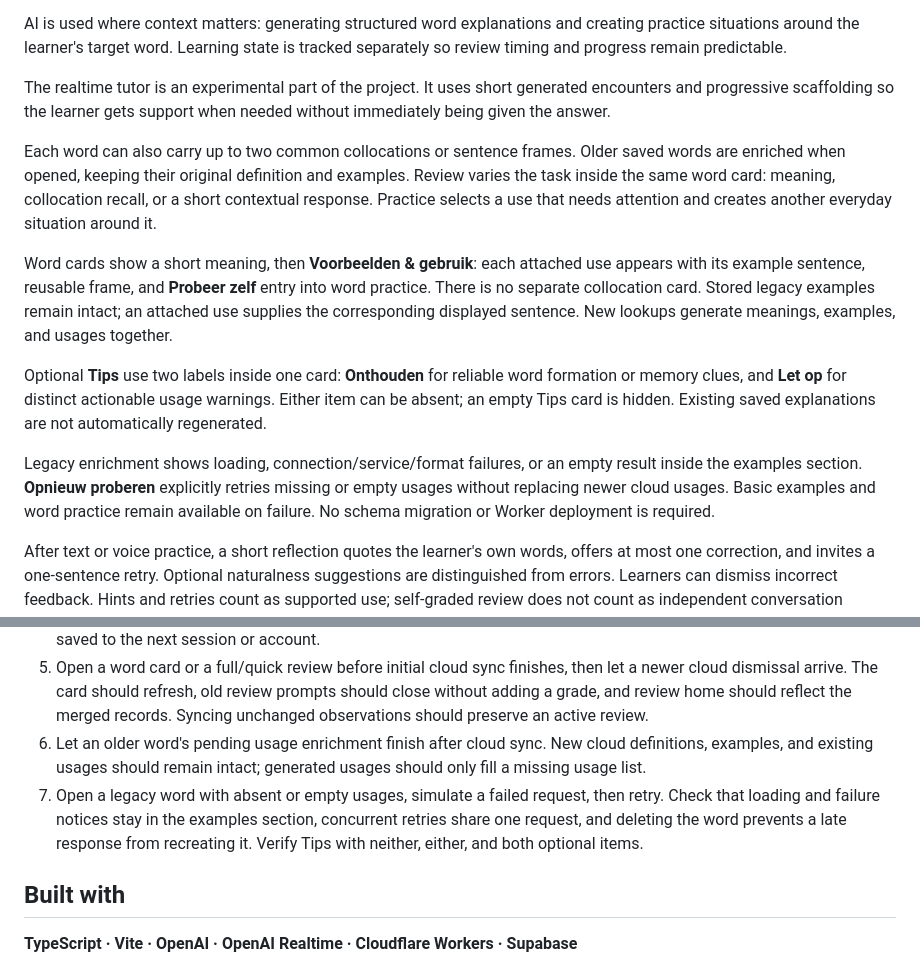
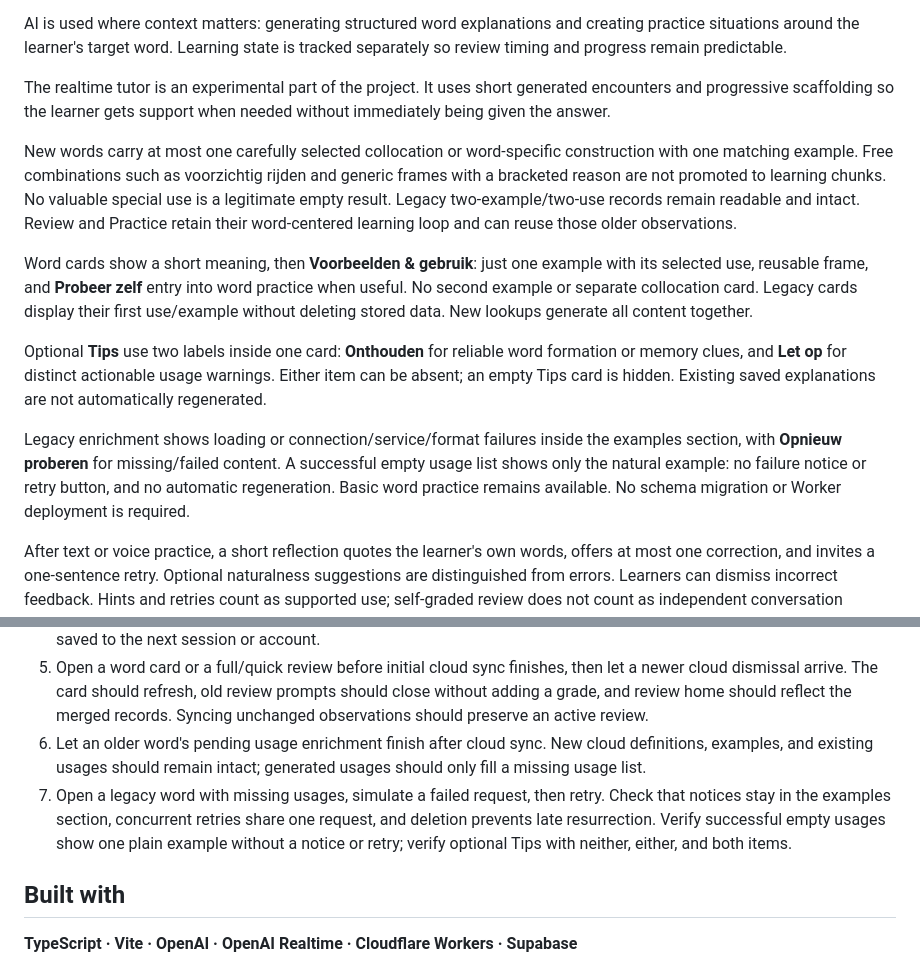
Before and after one commit to lanfeitiao/poortaal, a Markdown page: README.md, 2 parts joined by grey strips. Rendered like a GitHub page.

Commit message:
Document the single-use quality standard and legitimate empty results

```diff
--- a/README.md
+++ b/README.md
@@ -43,13 +43,13 @@ AI is used where context matters: generating structured word explanations and cr
 
 The realtime tutor is an experimental part of the project. It uses short generated encounters and progressive scaffolding so the learner gets support when needed without immediately being given the answer.
 
-Each word can also carry up to two common collocations or sentence frames. Older saved words are enriched when opened, keeping their original definition and examples. Review varies the task inside the same word card: meaning, collocation recall, or a short contextual response. Practice selects a use that needs attention and creates another everyday situation around it.
+New words carry at most one carefully selected collocation or word-specific construction with one matching example. Free combinations such as voorzichtig rijden and generic frames with a bracketed reason are not promoted to learning chunks. No valuable special use is a legitimate empty result. Legacy two-example/two-use records remain readable and intact. Review and Practice retain their word-centered learning loop and can reuse those older observations.
 
-Word cards show a short meaning, then **Voorbeelden & gebruik**: each attached use appears with its example sentence, reusable frame, and **Probeer zelf** entry into word practice. There is no separate collocation card. Stored legacy examples remain intact; an attached use supplies the corresponding displayed sentence. New lookups generate meanings, examples, and usages together.
+Word cards show a short meaning, then **Voorbeelden & gebruik**: just one example with its selected use, reusable frame, and **Probeer zelf** entry into word practice when useful. No second example or separate collocation card. Legacy cards display their first use/example without deleting stored data. New lookups generate all content together.
 
 Optional **Tips** use two labels inside one card: **Onthouden** for reliable word formation or memory clues, and **Let op** for distinct actionable usage warnings. Either item can be absent; an empty Tips card is hidden. Existing saved explanations are not automatically regenerated.
 
-Legacy enrichment shows loading, connection/service/format failures, or an empty result inside the examples section. **Opnieuw proberen** explicitly retries missing or empty usages without replacing newer cloud usages. Basic examples and word practice remain available on failure. No schema migration or Worker deployment is required.
+Legacy enrichment shows loading or connection/service/format failures inside the examples section, with **Opnieuw proberen** for missing/failed content. A successful empty usage list shows only the natural example: no failure notice or retry button, and no automatic regeneration. Basic word practice remains available. No schema migration or Worker deployment is required.
 
 After text or voice practice, a short reflection quotes the learner's own words, offers at most one correction, and invites a one-sentence retry. Optional naturalness suggestions are distinguished from errors. Learners can dismiss incorrect feedback. Hints and retries count as supported use; self-graded review does not count as independent conversation output. These observations stay attached to the word and inform later review and practice.
 
@@ -65,7 +65,7 @@ Run `npm test`, `npm run eval:words` (offline fixture validation), and `npm run
 4. In voice practice, stop while a last caption is arriving. Check that input is muted, the final caption is included, and the microphone is released. Also leave during generation/analysis and switch accounts: no stale feedback should be saved to the next session or account.
 5. Open a word card or a full/quick review before initial cloud sync finishes, then let a newer cloud dismissal arrive. The card should refresh, old review prompts should close without adding a grade, and review home should reflect the merged records. Syncing unchanged observations should preserve an active review.
 6. Let an older word's pending usage enrichment finish after cloud sync. New cloud definitions, examples, and existing usages should remain intact; generated usages should only fill a missing usage list.
-7. Open a legacy word with absent or empty usages, simulate a failed request, then retry. Check that loading and failure notices stay in the examples section, concurrent retries share one request, and deleting the word prevents a late response from recreating it. Verify Tips with neither, either, and both optional items.
+7. Open a legacy word with missing usages, simulate a failed request, then retry. Check that notices stay in the examples section, concurrent retries share one request, and deletion prevents late resurrection. Verify successful empty usages show one plain example without a notice or retry; verify optional Tips with neither, either, and both items.
 
 ## Built with
 
```
